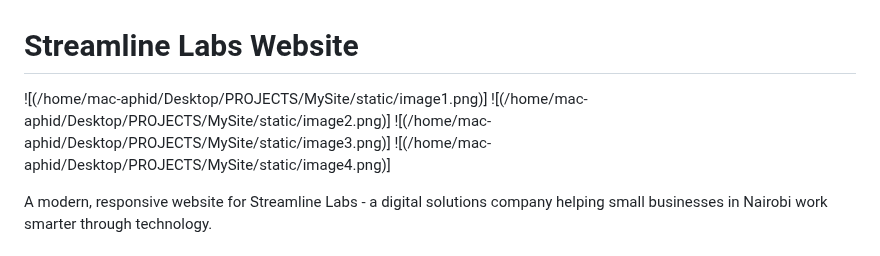
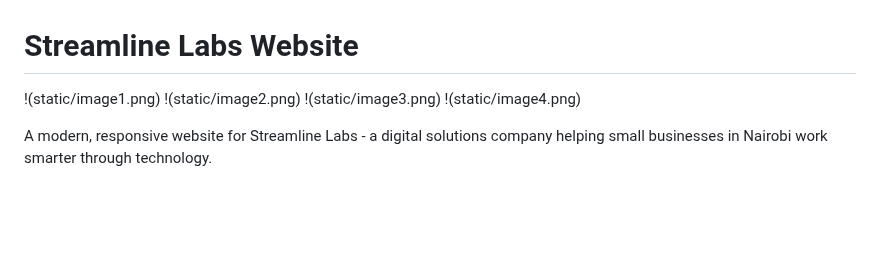
Before and after one commit to mac-cloud/StreamlineLabsWebsite, a Markdown page: README.md, the part around the change. Drawn GitHub-style; blank space fills up the shorter version.

Commit message:
commiting streamline labs website source code

```diff
--- a/README.md
+++ b/README.md
@@ -1,9 +1,9 @@
 # Streamline Labs Website
 
-![(/home/mac-aphid/Desktop/PROJECTS/MySite/static/image1.png)]
-![(/home/mac-aphid/Desktop/PROJECTS/MySite/static/image2.png)]
-![(/home/mac-aphid/Desktop/PROJECTS/MySite/static/image3.png)]
-![(/home/mac-aphid/Desktop/PROJECTS/MySite/static/image4.png)]
+!(static/image1.png)
+!(static/image2.png)
+!(static/image3.png)
+!(static/image4.png)
 
 A modern, responsive website for Streamline Labs - a digital solutions company helping small businesses in Nairobi work smarter through technology.
 
```
